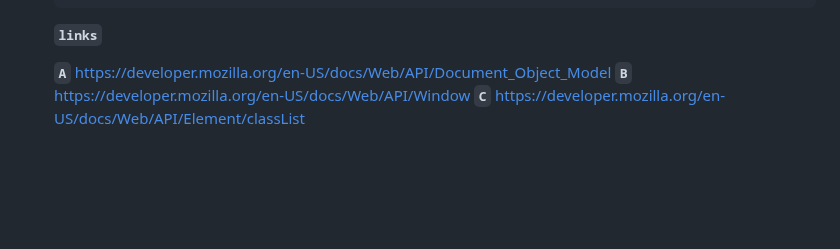
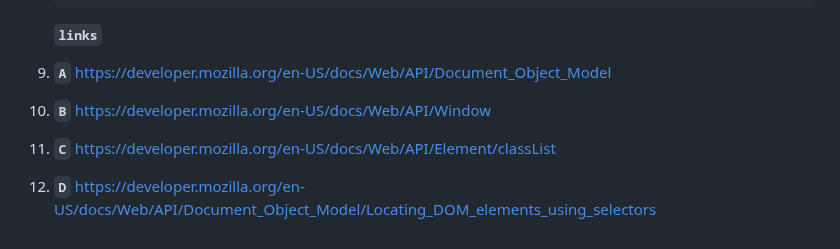
Before and after one commit to Karukas2/3-3-2025, a Markdown page: README.md, the part around the change. GitHub-like rendering; blank space fills up the shorter version.

````diff
--- a/README.md
+++ b/README.md
@@ -63,6 +63,7 @@
    ```
    **`links`**
 
-   **`A`**  https://developer.mozilla.org/en-US/docs/Web/API/Document_Object_Model
-   **`B`**  https://developer.mozilla.org/en-US/docs/Web/API/Window
-   **`C`**  https://developer.mozilla.org/en-US/docs/Web/API/Element/classList
+  1. **`A`**  https://developer.mozilla.org/en-US/docs/Web/API/Document_Object_Model
+  2. **`B`**  https://developer.mozilla.org/en-US/docs/Web/API/Window
+  3. **`C`**  https://developer.mozilla.org/en-US/docs/Web/API/Element/classList
+  4. **`D`**  https://developer.mozilla.org/en-US/docs/Web/API/Document_Object_Model/Locating_DOM_elements_using_selectors
````
